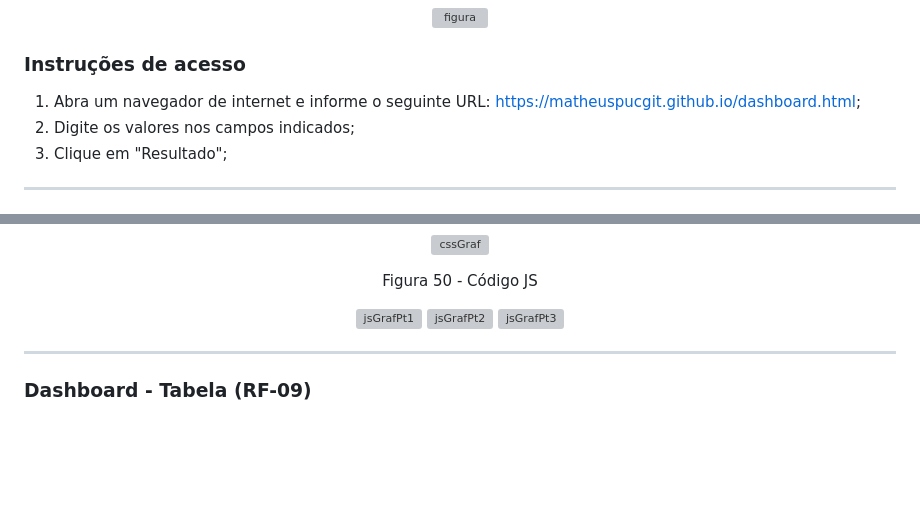
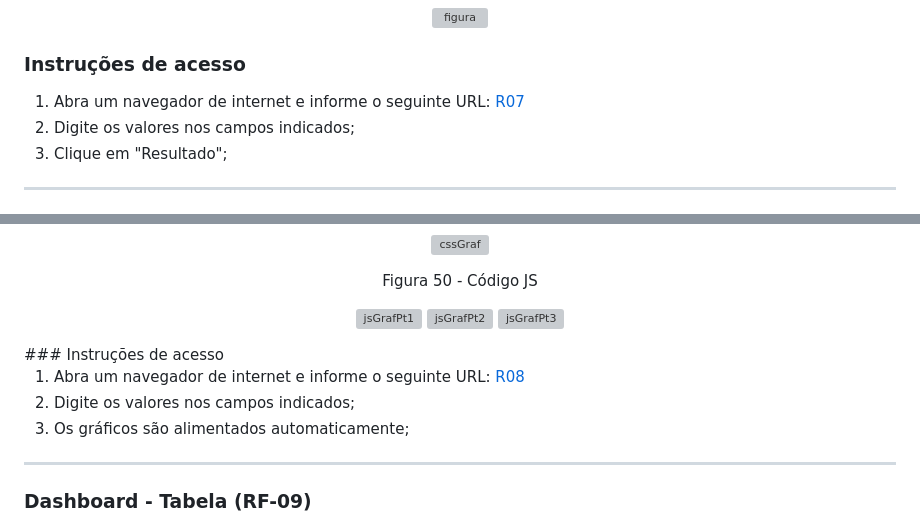
Before and after one commit to ICEI-PUC-Minas-PMV-ADS/pmv-ads-2023-1-e1-proj-web-t7-rich, a Markdown page: README.md, 2 parts joined by grey strips. GitHub-like rendering; blank space fills up the shorter version; grey boxes are pictures that could not be loaded.

```diff
--- a/README.md
+++ b/README.md
@@ -1001,7 +1001,7 @@ Figura 45 - Código JS
 
 ###  Instruções de acesso
 
-1. Abra um navegador de internet e informe o seguinte URL: https://matheuspucgit.github.io/dashboard.html;
+1. Abra um navegador de internet e informe o seguinte URL:  [R07](https://matheuspucgit.github.io/dashboard.html)
 2. Digite os valores nos campos indicados;
 3. Clique em "Resultado";
 
@@ -1053,7 +1054,11 @@ Figura 50 - Código JS
 ![jsGrafPt3](https://github.com/ICEI-PUC-Minas-PMV-ADS/pmv-ads-2023-1-e1-proj-web-t7-rich/assets/128756585/c1a19694-f919-4557-aca2-30f7a54bca25)
 
 </div>
-
+###  Instruções de acesso
+
+1. Abra um navegador de internet e informe o seguinte URL:  [R08](https://icei-puc-minas-pmv-ads.github.io/educacaofinanceira/Dashboard.html)
+2. Digite os valores nos campos indicados;
+3. Os gráficos são alimentados automaticamente;
 **************************
 
 ### <a name="rf09">Dashboard - Tabela (RF-09)</a>
```
Also changed, not shown: other parts of README.md (+1 -0 lines).
